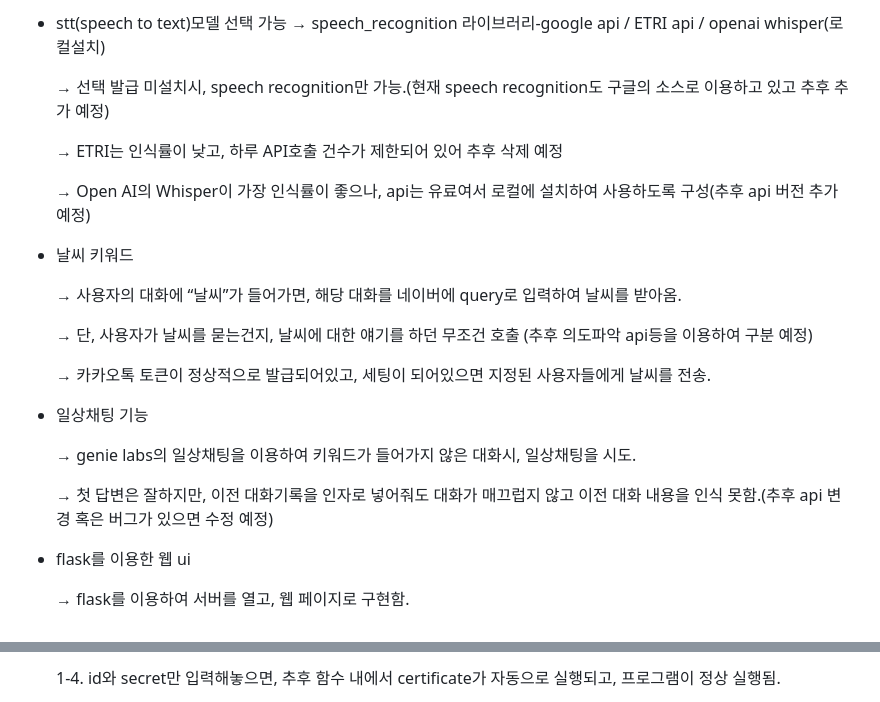
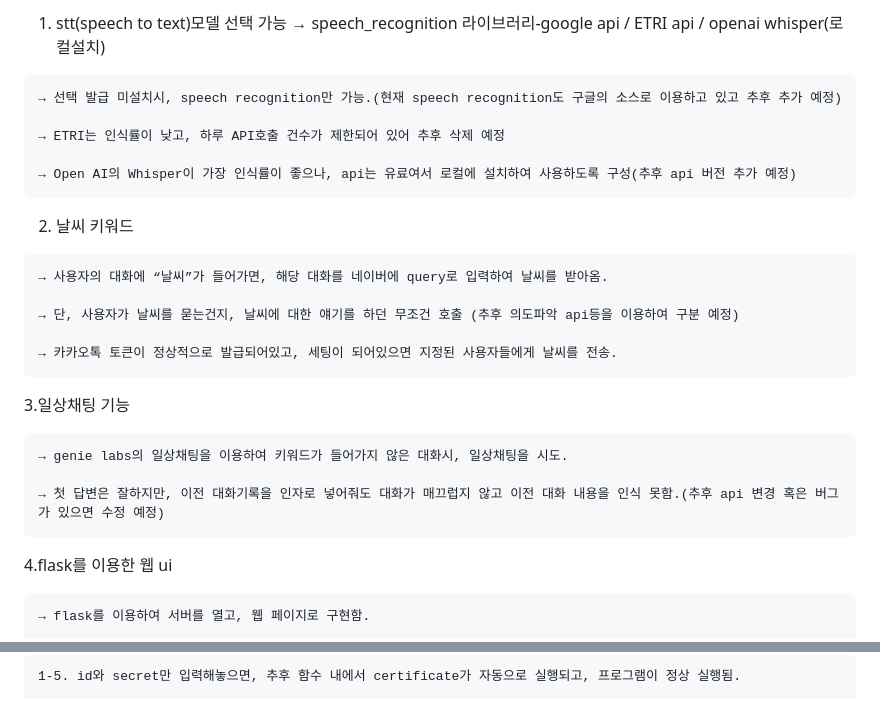
Before and after one commit to Bae-ChangHyun/Voice-secretary, a Markdown page: Description.md, 2 parts joined by grey strips. GitHub-like rendering; folded sections open.

```diff
--- a/Description.md
+++ b/Description.md
@@ -12,27 +13,27 @@
 
-- stt(speech to text)모델 선택 가능 → speech_recognition 라이브러리-google api /  ETRI api / openai whisper(로컬설치)
+  1. stt(speech to text)모델 선택 가능 → speech_recognition 라이브러리-google api /  ETRI api / openai whisper(로컬설치)
 
-  → 선택 발급 미설치시, speech recognition만 가능.(현재 speech recognition도 구글의 소스로 이용하고 있고 추후 추가 예정)
+    → 선택 발급 미설치시, speech recognition만 가능.(현재 speech recognition도 구글의 소스로 이용하고 있고 추후 추가 예정)
 
-  → ETRI는 인식률이 낮고, 하루 API호출 건수가 제한되어 있어 추후 삭제 예정
+    → ETRI는 인식률이 낮고, 하루 API호출 건수가 제한되어 있어 추후 삭제 예정
 
-  → Open AI의 Whisper이 가장 인식률이 좋으나, api는 유료여서 로컬에 설치하여 사용하도록 구성(추후 api 버전 추가 예정)
+    → Open AI의 Whisper이 가장 인식률이 좋으나, api는 유료여서 로컬에 설치하여 사용하도록 구성(추후 api 버전 추가 예정)
 
-- 날씨 키워드
+  2. 날씨 키워드
 
-  → 사용자의 대화에 “날씨”가 들어가면, 해당 대화를 네이버에 query로 입력하여 날씨를 받아옴.
+    → 사용자의 대화에 “날씨”가 들어가면, 해당 대화를 네이버에 query로 입력하여 날씨를 받아옴.
 
-  → 단, 사용자가 날씨를 묻는건지, 날씨에 대한 얘기를 하던 무조건 호출 (추후 의도파악 api등을 이용하여 구분 예정)
+    → 단, 사용자가 날씨를 묻는건지, 날씨에 대한 얘기를 하던 무조건 호출 (추후 의도파악 api등을 이용하여 구분 예정)
 
-  → 카카오톡 토큰이 정상적으로 발급되어있고, 세팅이 되어있으면 지정된 사용자들에게 날씨를 전송.
+    → 카카오톡 토큰이 정상적으로 발급되어있고, 세팅이 되어있으면 지정된 사용자들에게 날씨를 전송.
 
-- 일상채팅 기능
+  3.일상채팅 기능
 
-  → genie labs의 일상채팅을 이용하여 키워드가 들어가지 않은 대화시, 일상채팅을 시도.
+    → genie labs의 일상채팅을 이용하여 키워드가 들어가지 않은 대화시, 일상채팅을 시도.
 
-  → 첫 답변은 잘하지만, 이전 대화기록을 인자로 넣어줘도 대화가 매끄럽지 않고 이전 대화 내용을 인식 못함.(추후 api 변경 혹은 버그가 있으면 수정 예정)
+    → 첫 답변은 잘하지만, 이전 대화기록을 인자로 넣어줘도 대화가 매끄럽지 않고 이전 대화 내용을 인식 못함.(추후 api 변경 혹은 버그가 있으면 수정 예정)
 
-- flask를 이용한 웹 ui
+  4.flask를 이용한 웹 ui
 
-  → flask를 이용하여 서버를 열고, 웹 페이지로 구현함.
+    → flask를 이용하여 서버를 열고, 웹 페이지로 구현함.
 
@@ -71,3 +78,3 @@
 
-   1-4. id와 secret만 입력해놓으면, 추후 함수 내에서 certificate가 자동으로 실행되고, 프로그램이 정상 실행됨.
+    1-5. id와 secret만 입력해놓으면, 추후 함수 내에서 certificate가 자동으로 실행되고, 프로그램이 정상 실행됨.
 
```
Also changed, not shown: other parts of Description.md (+66 -55 lines).
